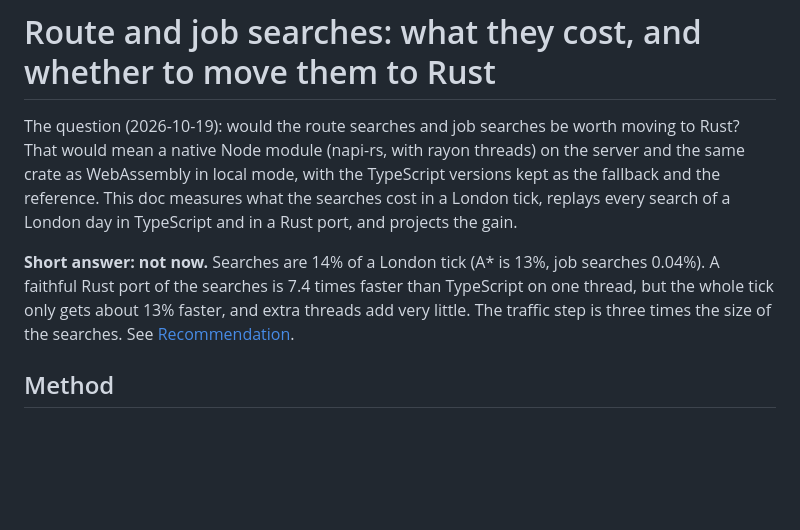
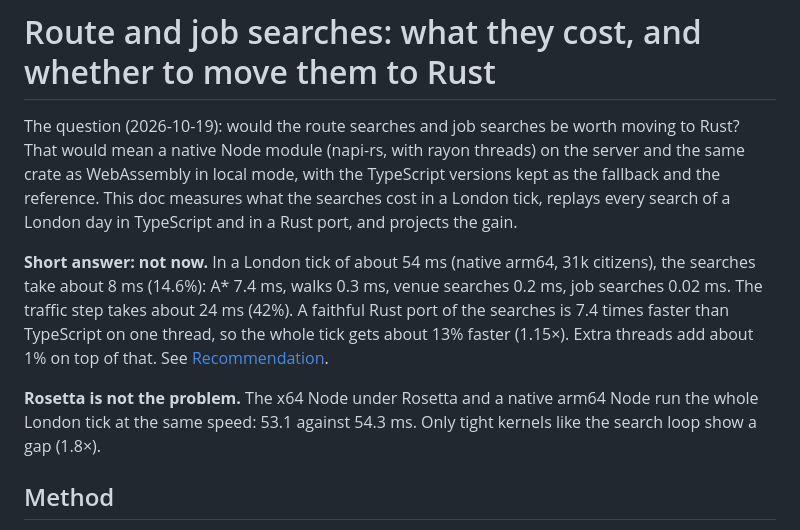
Before and after one commit to galbenyosef/civitas, a Markdown page: docs/search-perf.md, the part around one of its changes. Drawn GitHub-style; blank space fills up the shorter version.

```diff
--- a/docs/search-perf.md
+++ b/docs/search-perf.md
@@ -5,10 +5,13 @@ native Node module (napi-rs, with rayon threads) on the server and the same crat
 with the TypeScript versions kept as the fallback and the reference. This doc measures what the searches cost in a
 London tick, replays every search of a London day in TypeScript and in a Rust port, and projects the gain.
 
-**Short answer: not now.** Searches are 14% of a London tick (A\* is 13%, job searches 0.04%). A faithful Rust port
-of the searches is 7.4 times faster than TypeScript on one thread, but the whole tick only gets about 13% faster, and
-extra threads add very little. The traffic step is three times the size of the searches. See
-[Recommendation](#recommendation).
+**Short answer: not now.** In a London tick of about 54 ms (native arm64, 31k citizens), the searches take about
+8 ms (14.6%): A\* 7.4 ms, walks 0.3 ms, venue searches 0.2 ms, job searches 0.02 ms. The traffic step takes about
+24 ms (42%). A faithful Rust port of the searches is 7.4 times faster than TypeScript on one thread, so the whole tick
+gets about 13% faster (1.15×). Extra threads add about 1% on top of that. See [Recommendation](#recommendation).
+
+**Rosetta is not the problem.** The x64 Node under Rosetta and a native arm64 Node run the whole London tick at the
+same speed: 53.1 against 54.3 ms. Only tight kernels like the search loop show a gap (1.8×).
 
 ## Method
 
```
Also changed, not shown: other parts of docs/search-perf.md (+29 -8 lines).
